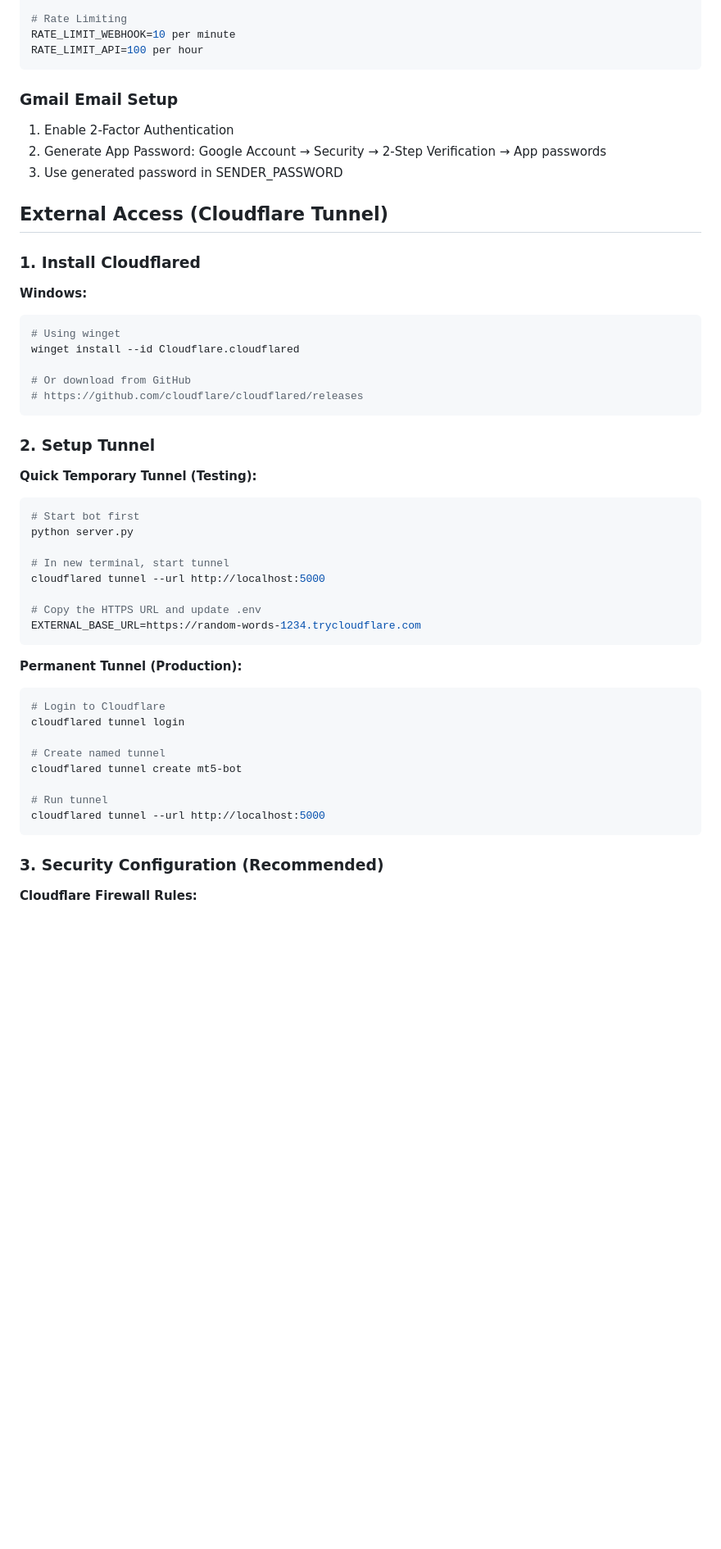
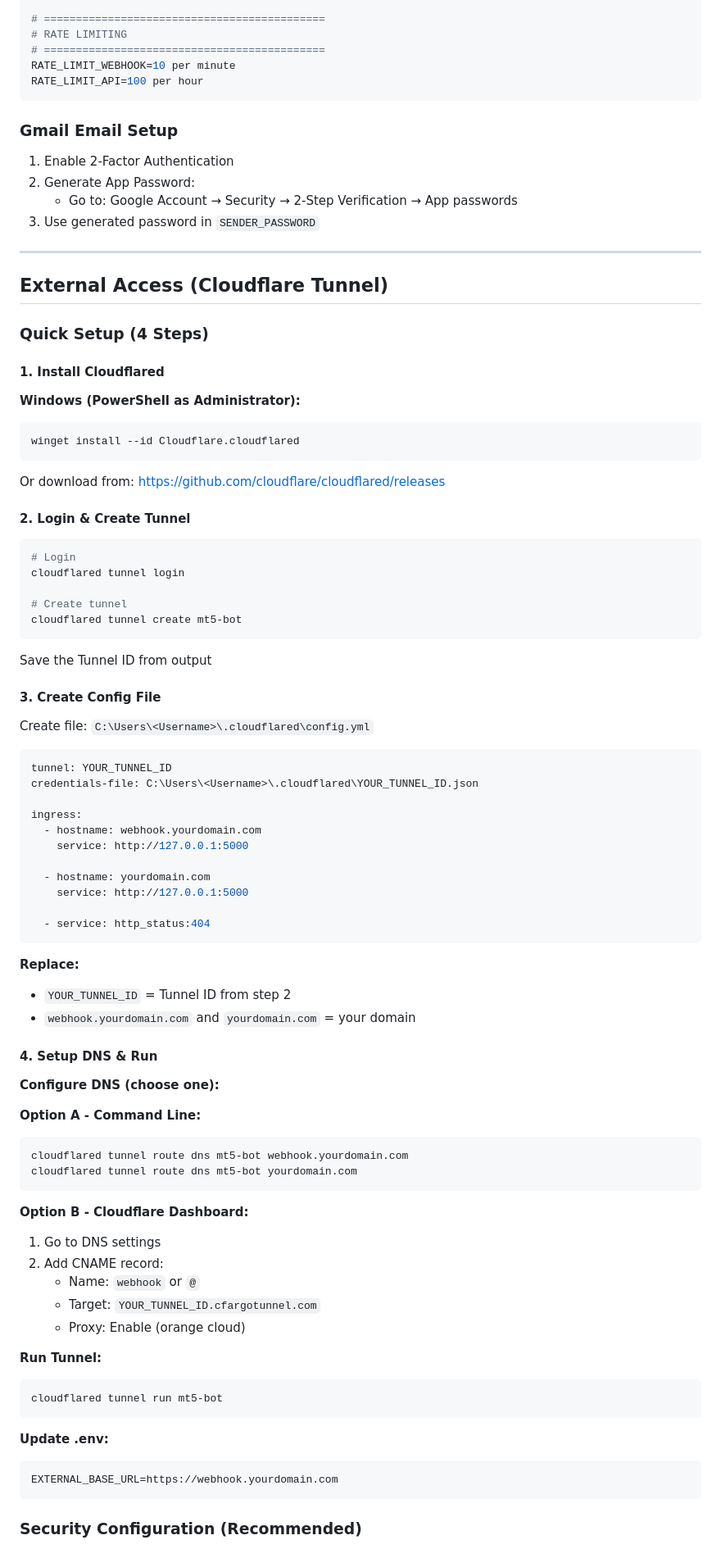
Before and after one commit to Jayfrej/4610, a Markdown page: README.md, the part around one of its changes. Shown at 82% size. GitHub-like rendering; blank space fills up the shorter version.

````diff
--- a/README.md
+++ b/README.md
@@ -195,56 +272,93 @@ RECIPIENTS=alert1@gmail.com,alert2@gmail.com
 SYMBOL_FETCH_ENABLED=False
 FUZZY_MATCH_THRESHOLD=0.6
 
-# Rate Limiting
+# ============================================
+# RATE LIMITING
+# ============================================
 RATE_LIMIT_WEBHOOK=10 per minute
 RATE_LIMIT_API=100 per hour
 ```
 
 ### Gmail Email Setup
+
 1. Enable 2-Factor Authentication
-2. Generate App Password: Google Account → Security → 2-Step Verification → App passwords
-3. Use generated password in SENDER_PASSWORD
+2. Generate App Password:
+   - Go to: Google Account → Security → 2-Step Verification → App passwords
+3. Use generated password in `SENDER_PASSWORD`
+
+---
 
 ## External Access (Cloudflare Tunnel)
 
-### 1. Install Cloudflared
+### Quick Setup (4 Steps)
 
-**Windows:**
-```bash
-# Using winget
+#### 1. Install Cloudflared
+
+**Windows (PowerShell as Administrator):**
+```powershell
 winget install --id Cloudflare.cloudflared
+```
+Or download from: https://github.com/cloudflare/cloudflared/releases
 
-# Or download from GitHub
-# https://github.com/cloudflare/cloudflared/releases
+#### 2. Login & Create Tunnel
+
+```powershell
+# Login
+cloudflared tunnel login
+
+# Create tunnel
+cloudflared tunnel create mt5-bot
+```
+Save the Tunnel ID from output
+
+#### 3. Create Config File
+
+Create file: `C:\Users\<Username>\.cloudflared\config.yml`
+
+```yaml
+tunnel: YOUR_TUNNEL_ID
+credentials-file: C:\Users\<Username>\.cloudflared\YOUR_TUNNEL_ID.json
+
+ingress:
+  - hostname: webhook.yourdomain.com
+    service: http://127.0.0.1:5000
+
+  - hostname: yourdomain.com
+    service: http://127.0.0.1:5000
+
+  - service: http_status:404
 ```
 
-### 2. Setup Tunnel
+**Replace:**
+- `YOUR_TUNNEL_ID` = Tunnel ID from step 2
+- `webhook.yourdomain.com` and `yourdomain.com` = your domain
 
-**Quick Temporary Tunnel (Testing):**
-```bash
-# Start bot first
-python server.py
+#### 4. Setup DNS & Run
 
-# In new terminal, start tunnel
-cloudflared tunnel --url http://localhost:5000
+**Configure DNS (choose one):**
 
-# Copy the HTTPS URL and update .env
-EXTERNAL_BASE_URL=https://random-words-1234.trycloudflare.com
+**Option A - Command Line:**
+```powershell
+cloudflared tunnel route dns mt5-bot webhook.yourdomain.com
+cloudflared tunnel route dns mt5-bot yourdomain.com
 ```
 
-**Permanent Tunnel (Production):**
-```bash
-# Login to Cloudflare
-cloudflared tunnel login
+**Option B - Cloudflare Dashboard:**
+1. Go to DNS settings
+2. Add CNAME record:
+   - Name: `webhook` or `@`
+   - Target: `YOUR_TUNNEL_ID.cfargotunnel.com`
+   - Proxy: Enable (orange cloud)
 
-# Create named tunnel
-cloudflared tunnel create mt5-bot
-
-# Run tunnel
-cloudflared tunnel --url http://localhost:5000
+**Run Tunnel:**
+```powershell
+cloudflared tunnel run mt5-bot
 ```
 
-### 3. Security Configuration (Recommended)
+**Update .env:**
+```env
+EXTERNAL_BASE_URL=https://webhook.yourdomain.com
+```
 
-**Cloudflare Firewall Rules:**
+### Security Configuration (Recommended)
 
````
Also changed, not shown: other parts of README.md (+299 -115 lines).
